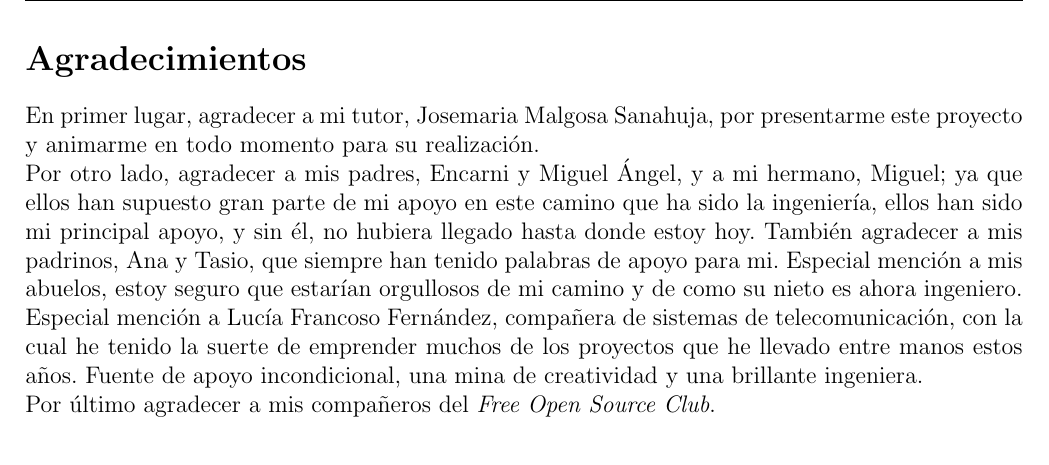
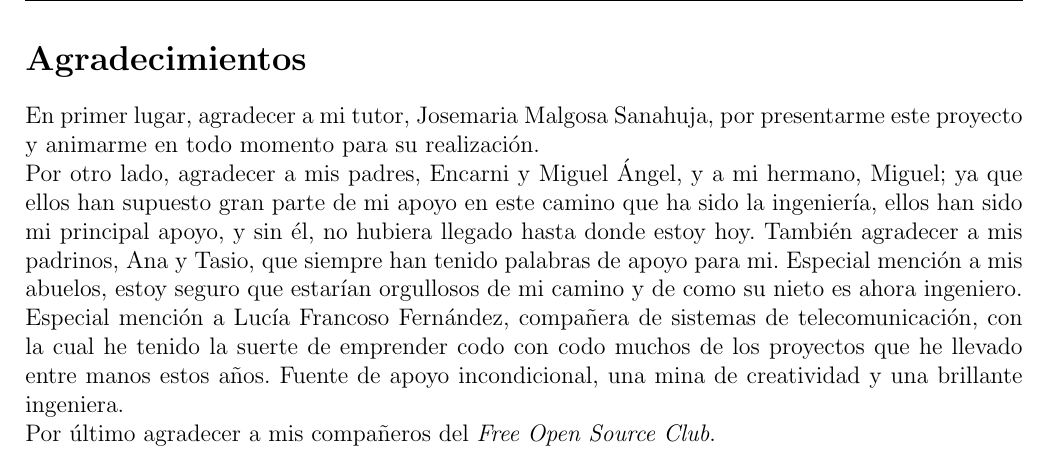
Before and after one commit to Raniita/lightweight-virtualization-nfv, a LaTeX document (memoria_namespaces/main.tex): part of page 8 of 120, cut so that both start at the same text. Compiled offline with pdfLaTeX.

Commit message:
txs auto checkin

```diff
--- a/memoria_namespaces/main.tex
+++ b/memoria_namespaces/main.tex
@@ -199,7 +199,9 @@
 
 	\noindent Por otro lado, agradecer a mis padres, Encarni y Miguel Ángel, y a mi hermano, Miguel; ya que ellos han supuesto gran parte de mi apoyo en este camino que ha sido la ingeniería, ellos han sido mi principal apoyo, y sin él, no hubiera llegado hasta donde estoy hoy. También agradecer a mis padrinos, Ana y Tasio, que siempre han tenido palabras de apoyo para mi. Especial mención a mis abuelos, estoy seguro que estarían orgullosos de mi camino y de como su nieto es ahora ingeniero.
 
-	\noindent Especial mención a Lucía Francoso Fernández, compañera de sistemas de telecomunicación, con la cual he tenido la suerte de emprender muchos de los proyectos que he llevado entre manos estos años. Fuente de apoyo incondicional, una mina de creatividad y una brillante ingeniera.
+	\noindent Especial mención a Lucía Francoso Fernández, compañera de sistemas de telecomunicación, con la cual he tenido la suerte de emprender codo con codo muchos de los proyectos que he llevado entre manos estos años. Fuente de apoyo incondicional, una mina de creatividad y una brillante ingeniera.
+
+
 
 	\noindent Por último agradecer a mis compañeros del \textit{Free Open Source Club}.
 
```
